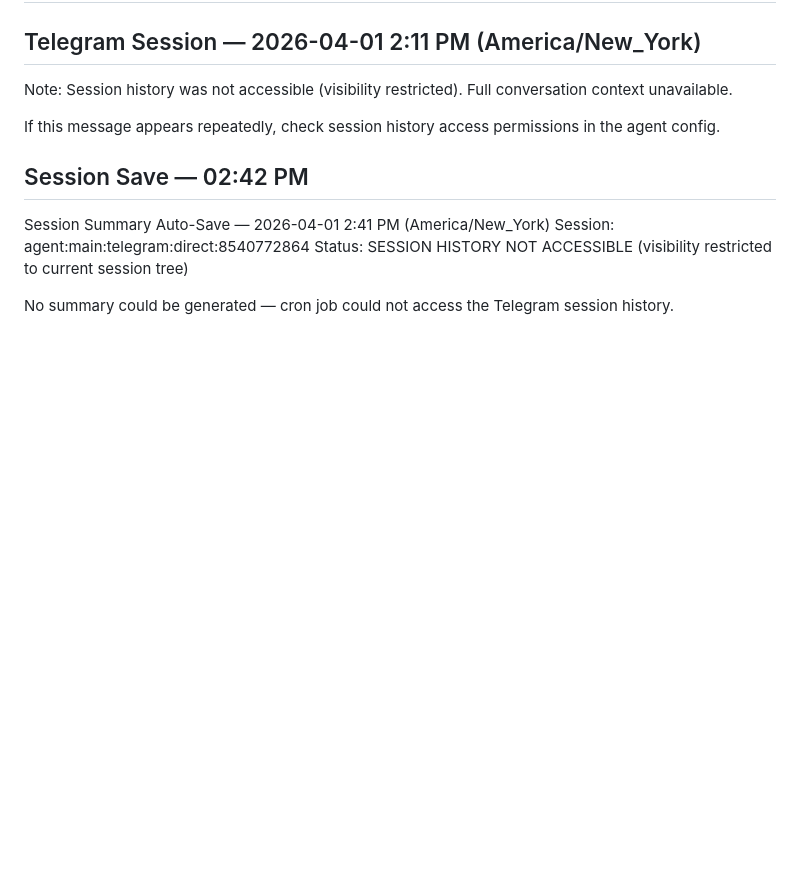
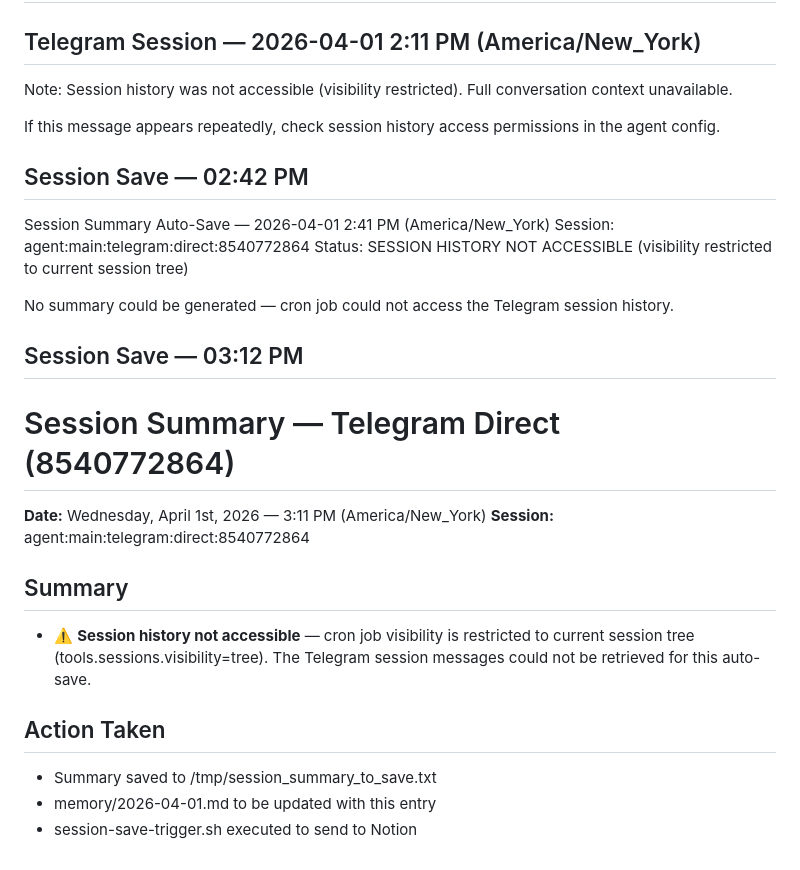
Before and after one commit to jccollinsdev/obsidian-vault, a Markdown page: 100-Memory/Daily/2026-04-01.md, the part around the change. GitHub-like rendering; blank space fills up the shorter version.

Commit message:
Session save: 2026-04-01 03:12 PM

```diff
--- a/100-Memory/Daily/2026-04-01.md
+++ b/100-Memory/Daily/2026-04-01.md
@@ -259,3 +259,17 @@ Session: agent:main:telegram:direct:8540772864
 Status: SESSION HISTORY NOT ACCESSIBLE (visibility restricted to current session tree)
 
 No summary could be generated — cron job could not access the Telegram session history.
+
+## Session Save — 03:12 PM
+
+# Session Summary — Telegram Direct (8540772864)
+**Date:** Wednesday, April 1st, 2026 — 3:11 PM (America/New_York)
+**Session:** agent:main:telegram:direct:8540772864
+
+## Summary
+- ⚠️ **Session history not accessible** — cron job visibility is restricted to current session tree (tools.sessions.visibility=tree). The Telegram session messages could not be retrieved for this auto-save.
+
+## Action Taken
+- Summary saved to /tmp/session_summary_to_save.txt
+- memory/2026-04-01.md to be updated with this entry
+- session-save-trigger.sh executed to send to Notion
```
Also changed, not shown: 100-Memory/Sessions/2026-04-01-1512.md (added, +11 -0 lines).
